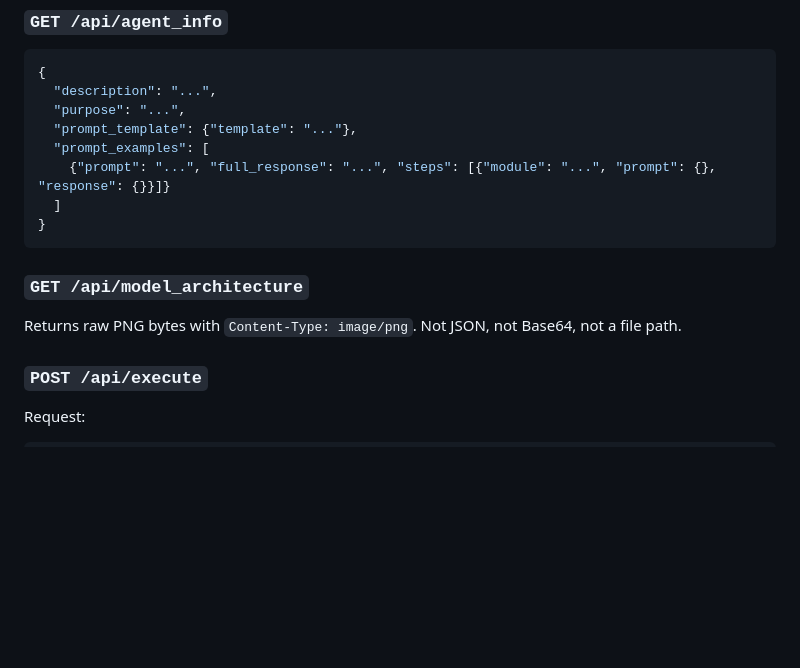
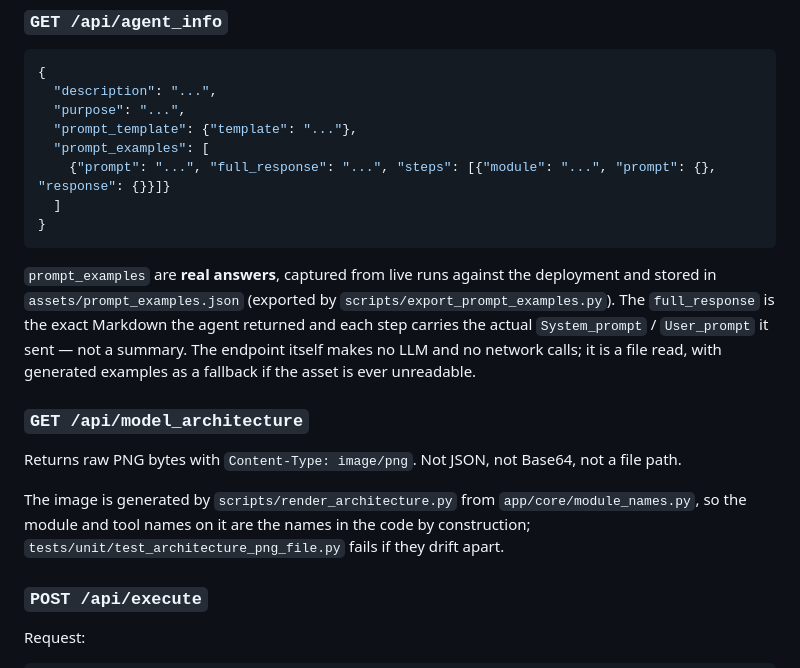
Before and after one commit to edanperetz2/DigitalNomadAgent, a Markdown page: README.md, the part around the change. Drawn GitHub-style; blank space fills up the shorter version.

Commit message:
Document how agent_info examples and the diagram are produced

````diff
--- a/README.md
+++ b/README.md
@@ -104,9 +104,19 @@ tracing — single source of truth in `app/core/module_names.py`):
 }
 ```
 
+`prompt_examples` are **real answers**, captured from live runs against the deployment and stored in
+`assets/prompt_examples.json` (exported by `scripts/export_prompt_examples.py`). The `full_response`
+is the exact Markdown the agent returned and each step carries the actual `System_prompt` /
+`User_prompt` it sent — not a summary. The endpoint itself makes no LLM and no network calls; it is a
+file read, with generated examples as a fallback if the asset is ever unreadable.
+
 ### `GET /api/model_architecture`
 
 Returns raw PNG bytes with `Content-Type: image/png`. Not JSON, not Base64, not a file path.
+
+The image is generated by `scripts/render_architecture.py` from `app/core/module_names.py`, so the
+module and tool names on it are the names in the code by construction;
+`tests/unit/test_architecture_png_file.py` fails if they drift apart.
 
 ### `POST /api/execute`
 
````
